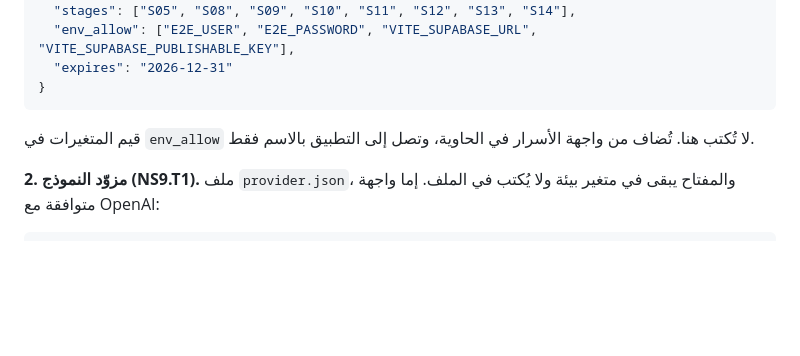
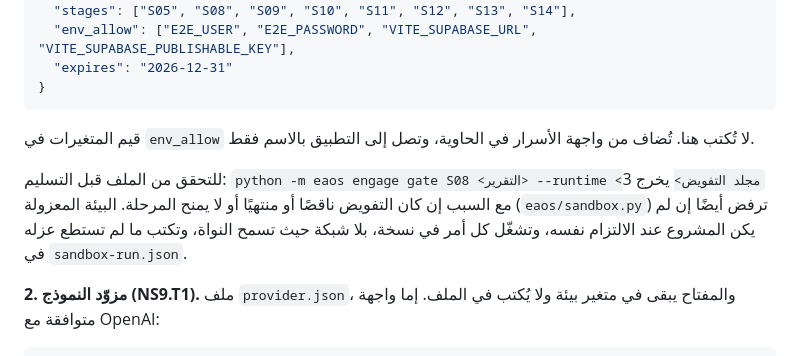
Before and after one commit to eom1417/engineering-audit-os, a Markdown page: docs/MASTER-BLUEPRINT.md, the part around the change. Drawn GitHub-style; blank space fills up the shorter version.

Commit message:
MASTER-BLUEPRINT: how the owner checks an authorization before handing it over
Co-Authored-By: Claude Opus 5.5 <noreply@anthropic.com>

````diff
--- a/docs/MASTER-BLUEPRINT.md
+++ b/docs/MASTER-BLUEPRINT.md
@@ -520,6 +520,8 @@ n+3 الجاهزية   شهادة الإنتاج: جدول قبل/بعد
 
 قيم المتغيرات في `env_allow` لا تُكتب هنا. تُضاف من واجهة الأسرار في الحاوية، وتصل إلى التطبيق بالاسم فقط.
 
+للتحقق من الملف قبل التسليم: `python -m eaos engage gate S08 <التقرير> --runtime <مجلد التفويض>` يخرج 3 مع السبب إن كان التفويض ناقصًا أو منتهيًا أو لا يمنح المرحلة. البيئة المعزولة (`eaos/sandbox.py`) ترفض أيضًا إن لم يكن المشروع عند الالتزام نفسه، وتشغّل كل أمر في نسخة، بلا شبكة حيث تسمح النواة، وتكتب ما لم تستطع عزله في `sandbox-run.json`.
+
 **2. مزوّد النموذج (NS9.T1).** ملف `provider.json`، والمفتاح يبقى في متغير بيئة ولا يُكتب في الملف. إما واجهة متوافقة مع OpenAI:
 
 ```json
````
